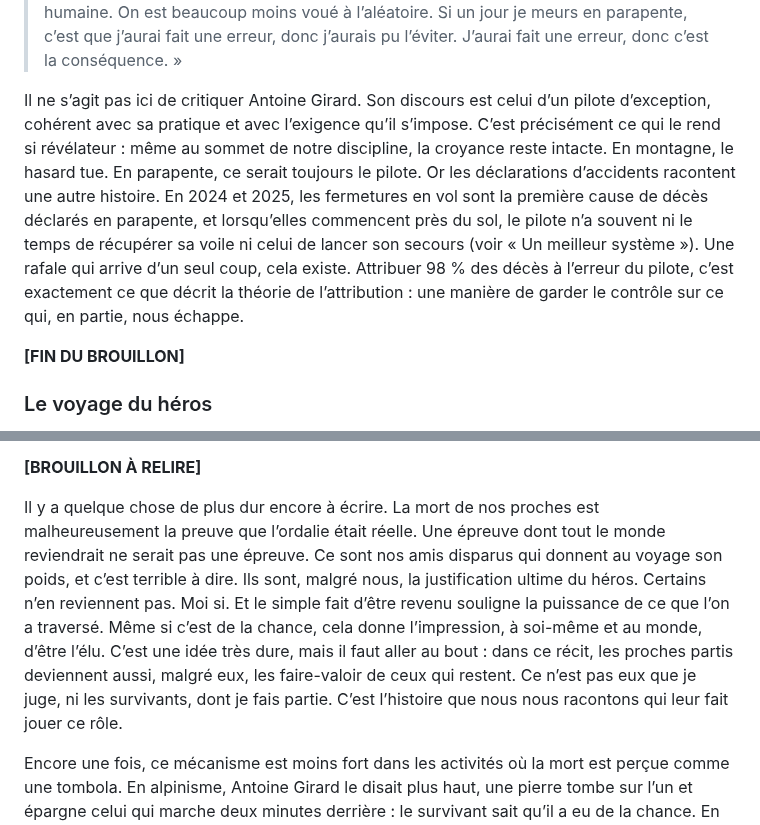
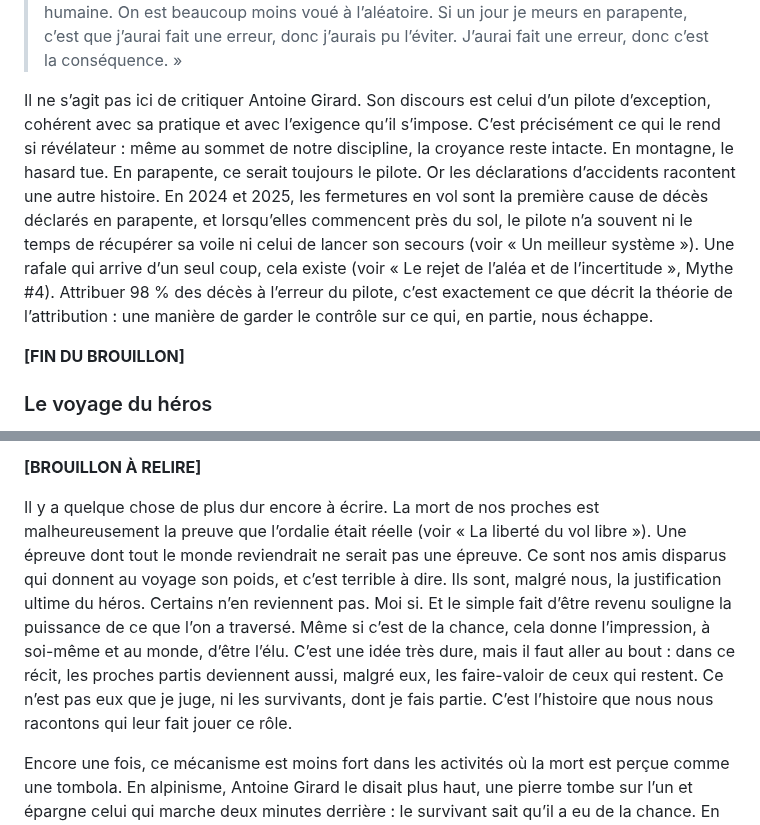
Before and after one commit to julien66/pgsecurite, a Markdown page: chapitres/18-la-force-de-nos-croyances.md, 2 parts joined by grey strips. Drawn GitHub-style.

Commit message:
Ch. 18 : renvois vers l'ordalie et le rejet de l'aléa
Co-Authored-By: Claude Opus 5.5 (1M context) <noreply@anthropic.com>
Claude-Session: https://claude.ai/code/session_019ak1B9Q8zoNxpUUcx4WBLJ

```diff
--- a/chapitres/18-la-force-de-nos-croyances.md
+++ b/chapitres/18-la-force-de-nos-croyances.md
@@ -79,7 +79,7 @@ Dans un autre entretien, la même année, il revient sur ce qui l’a éloigné
 
 > « La notion de risque pour moi était très, très importante, parce que dans le milieu de l’alpinisme, quand on pratique assez poussé, à haut niveau […], la mort est omniprésente. […] Je trouvais ça très, très injuste parce que c’était la roulette russe, en fait : tu marches, t’as pas l’impression de prendre de risque, personne ne prend de risque, et il y a un mec devant toi qui disparaît parce qu’il prend une pierre, une avalanche, il prend un truc, alors que toi, deux minutes derrière, t’as rien. Et en fait, je n’accepte pas, ou je n’acceptais vraiment pas, cette prise de risque aléatoire, alors qu’en parapente… je ne dis pas qu’il y a moins d’accidents, tout ça… En parapente, je pense que tous ceux qui ont un accident, qui se tuent ou qu’il y a un problème, c’est à 95, voire à 98 %, à la base, une erreur humaine. On est beaucoup moins voué à l’aléatoire. Si un jour je meurs en parapente, c’est que j’aurai fait une erreur, donc j’aurais pu l’éviter. J’aurai fait une erreur, donc c’est la conséquence. »
 
-Il ne s’agit pas ici de critiquer Antoine Girard. Son discours est celui d’un pilote d’exception, cohérent avec sa pratique et avec l’exigence qu’il s’impose. C’est précisément ce qui le rend si révélateur : même au sommet de notre discipline, la croyance reste intacte. En montagne, le hasard tue. En parapente, ce serait toujours le pilote. Or les déclarations d’accidents racontent une autre histoire. En 2024 et 2025, les fermetures en vol sont la première cause de décès déclarés en parapente, et lorsqu’elles commencent près du sol, le pilote n’a souvent ni le temps de récupérer sa voile ni celui de lancer son secours (voir « Un meilleur système »). Une rafale qui arrive d’un seul coup, cela existe. Attribuer 98 % des décès à l’erreur du pilote, c’est exactement ce que décrit la théorie de l’attribution : une manière de garder le contrôle sur ce qui, en partie, nous échappe.
+Il ne s’agit pas ici de critiquer Antoine Girard. Son discours est celui d’un pilote d’exception, cohérent avec sa pratique et avec l’exigence qu’il s’impose. C’est précisément ce qui le rend si révélateur : même au sommet de notre discipline, la croyance reste intacte. En montagne, le hasard tue. En parapente, ce serait toujours le pilote. Or les déclarations d’accidents racontent une autre histoire. En 2024 et 2025, les fermetures en vol sont la première cause de décès déclarés en parapente, et lorsqu’elles commencent près du sol, le pilote n’a souvent ni le temps de récupérer sa voile ni celui de lancer son secours (voir « Un meilleur système »). Une rafale qui arrive d’un seul coup, cela existe (voir « Le rejet de l’aléa et de l’incertitude », Mythe #4). Attribuer 98 % des décès à l’erreur du pilote, c’est exactement ce que décrit la théorie de l’attribution : une manière de garder le contrôle sur ce qui, en partie, nous échappe.
 
 **[FIN DU BROUILLON]**
 
@@ -106,7 +106,7 @@ Ces rites et symboliques sont peut-être répandus ailleurs dans notre société
 
 **[BROUILLON À RELIRE]**
 
-Il y a quelque chose de plus dur encore à écrire. La mort de nos proches est malheureusement la preuve que l’ordalie était réelle. Une épreuve dont tout le monde reviendrait ne serait pas une épreuve. Ce sont nos amis disparus qui donnent au voyage son poids, et c’est terrible à dire. Ils sont, malgré nous, la justification ultime du héros. Certains n’en reviennent pas. Moi si. Et le simple fait d’être revenu souligne la puissance de ce que l’on a traversé. Même si c’est de la chance, cela donne l’impression, à soi-même et au monde, d’être l’élu. C’est une idée très dure, mais il faut aller au bout : dans ce récit, les proches partis deviennent aussi, malgré eux, les faire-valoir de ceux qui restent. Ce n’est pas eux que je juge, ni les survivants, dont je fais partie. C’est l’histoire que nous nous racontons qui leur fait jouer ce rôle.
+Il y a quelque chose de plus dur encore à écrire. La mort de nos proches est malheureusement la preuve que l’ordalie était réelle (voir « La liberté du vol libre »). Une épreuve dont tout le monde reviendrait ne serait pas une épreuve. Ce sont nos amis disparus qui donnent au voyage son poids, et c’est terrible à dire. Ils sont, malgré nous, la justification ultime du héros. Certains n’en reviennent pas. Moi si. Et le simple fait d’être revenu souligne la puissance de ce que l’on a traversé. Même si c’est de la chance, cela donne l’impression, à soi-même et au monde, d’être l’élu. C’est une idée très dure, mais il faut aller au bout : dans ce récit, les proches partis deviennent aussi, malgré eux, les faire-valoir de ceux qui restent. Ce n’est pas eux que je juge, ni les survivants, dont je fais partie. C’est l’histoire que nous nous racontons qui leur fait jouer ce rôle.
 
 Encore une fois, ce mécanisme est moins fort dans les activités où la mort est perçue comme une tombola. En alpinisme, Antoine Girard le disait plus haut, une pierre tombe sur l’un et épargne celui qui marche deux minutes derrière : le survivant sait qu’il a eu de la chance. En parapente, c’est l’inverse. Puisque nous croyons que presque tous les accidents viennent d’une erreur du pilote, celui qui revient ne doit rien au hasard. S’il est revenu, c’est que ses compétences à lui n’ont pas défailli. Il n’est pas chanceux : il est surpuissant.
 
```
